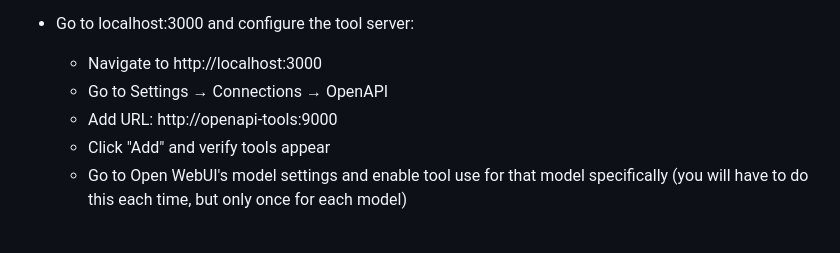
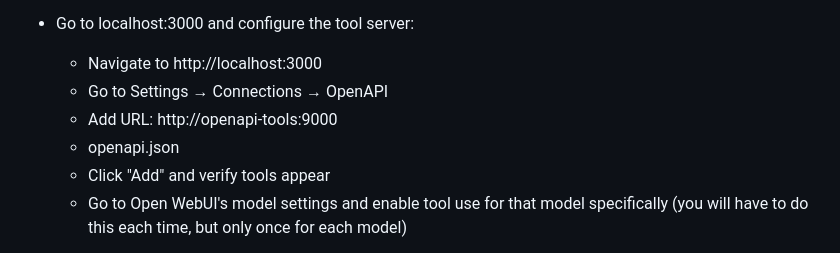
Before and after one commit to michaelsoftmd/pebkac-chrome, a Markdown page: README.md, the part around the change. Rendered like a GitHub page.

```diff
--- a/README.md
+++ b/README.md
@@ -110,6 +110,7 @@ I am of the opinion that Zenbot demonstrates how mainstream approaches to LLMs a
   -  Navigate to http://localhost:3000
   -  Go to Settings → Connections → OpenAPI
   -  Add URL: http://openapi-tools:9000
+  -  openapi.json
   -  Click "Add" and verify tools appear
   -  Go to Open WebUI's model settings and enable tool use for that model specifically (you will have to do this each time, but only once for each model)
 - Run the code to start the Zenbot virtual environment.
```
